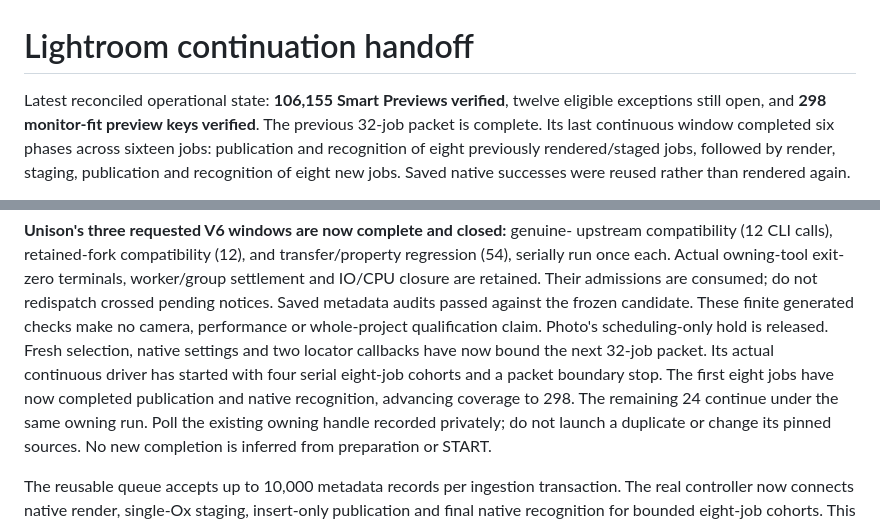
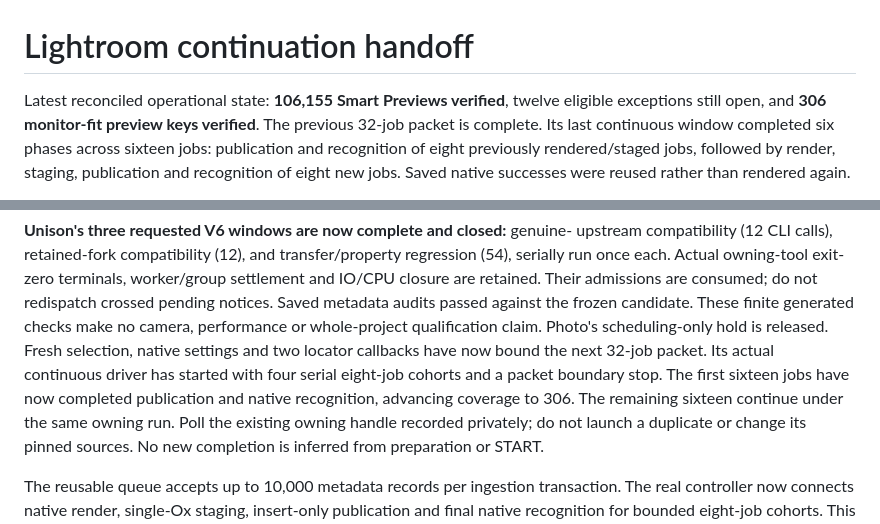
Before and after one commit to firstpair/lightroom, a Markdown page: OPUS-HANDOFF.md, 2 parts joined by grey strips. Drawn GitHub-style.

Commit message:
Record second completed continuous preview cohort

```diff
--- a/OPUS-HANDOFF.md
+++ b/OPUS-HANDOFF.md
@@ -1,7 +1,7 @@
 # Lightroom continuation handoff
 
 Latest reconciled operational state: **106,155 Smart Previews verified**, twelve
-eligible exceptions still open, and **298 monitor-fit preview keys verified**.
+eligible exceptions still open, and **306 monitor-fit preview keys verified**.
 The previous 32-job packet is complete. Its last continuous window completed
 six phases across sixteen jobs: publication and recognition of eight previously
 rendered/staged jobs, followed by render, staging, publication and recognition of
@@ -29,8 +29,8 @@ checks make no camera, performance or whole-project qualification claim.
 Photo's scheduling-only hold is released. Fresh selection, native settings and
 two locator callbacks have now bound the next 32-job packet. Its actual
 continuous driver has started with four serial eight-job cohorts and a packet
-boundary stop. The first eight jobs have now completed publication and native recognition,
-advancing coverage to 298. The remaining 24 continue under the same owning run.
+boundary stop. The first sixteen jobs have now completed publication and native recognition,
+advancing coverage to 306. The remaining sixteen continue under the same owning run.
 Poll the existing owning handle recorded privately; do not launch a duplicate or
 change its pinned sources. No new completion is inferred from preparation or START.
 
```
